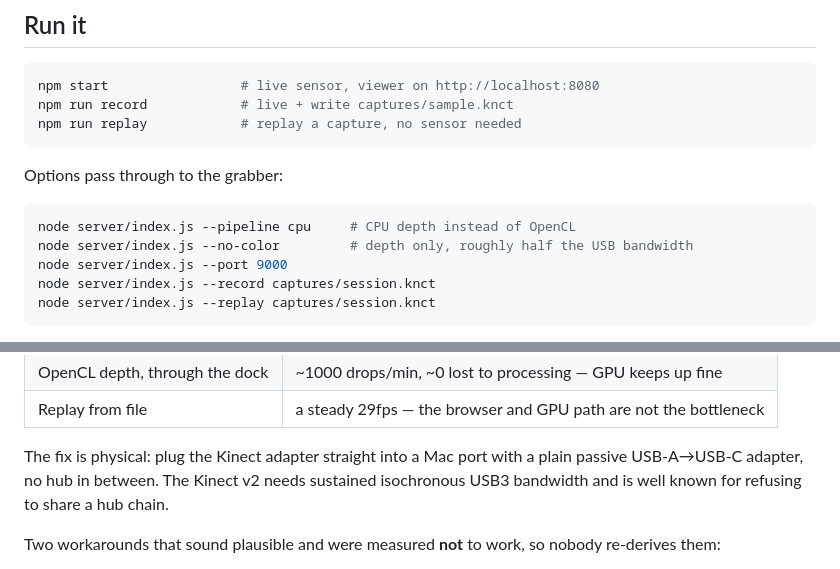
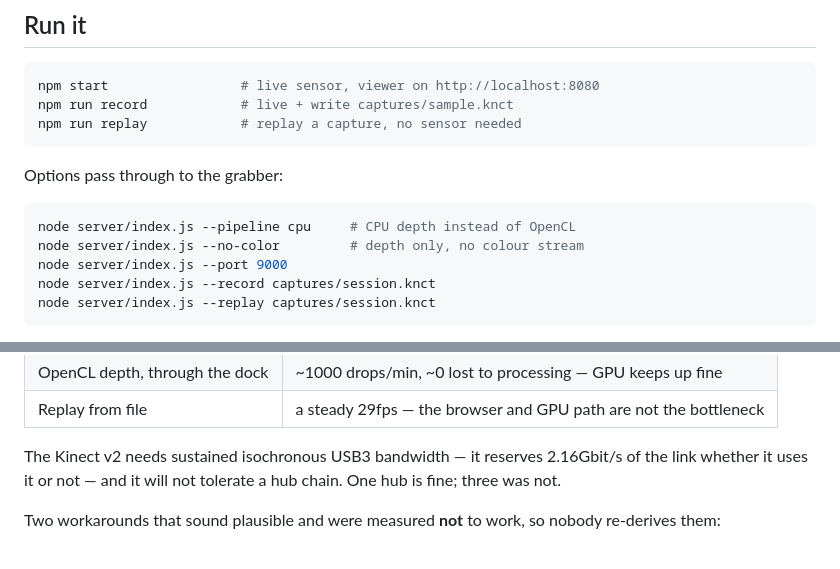
Before and after one commit to kwerdenker/braindance, a Markdown page: README.md, 2 parts joined by grey strips. Drawn GitHub-style.

````diff
--- a/README.md
+++ b/README.md
@@ -24,7 +24,7 @@ Options pass through to the grabber:
 
 ```bash
 node server/index.js --pipeline cpu     # CPU depth instead of OpenCL
-node server/index.js --no-color         # depth only, roughly half the USB bandwidth
+node server/index.js --no-color         # depth only, no colour stream
 node server/index.js --port 9000
 node server/index.js --record captures/session.knct
 node server/index.js --replay captures/session.knct
@@ -228,9 +256,9 @@ Measurements:
 | OpenCL depth, through the dock | ~1000 drops/min, ~0 lost to processing — GPU keeps up fine |
 | Replay from file | a steady 29fps — the browser and GPU path are not the bottleneck |
 
-The fix is physical: plug the Kinect adapter straight into a Mac port with a plain
-passive USB-A→USB-C adapter, no hub in between. The Kinect v2 needs sustained
-isochronous USB3 bandwidth and is well known for refusing to share a hub chain.
+The Kinect v2 needs sustained isochronous USB3 bandwidth — it reserves
+2.16Gbit/s of the link whether it uses it or not — and it will not tolerate a
+hub chain. One hub is fine; three was not.
 
 Two workarounds that sound plausible and were measured **not** to work, so nobody
 re-derives them:
````
Also changed, not shown: other parts of README.md (+42 -14 lines), docs/performance-investigation.md (+35 -0 lines).
